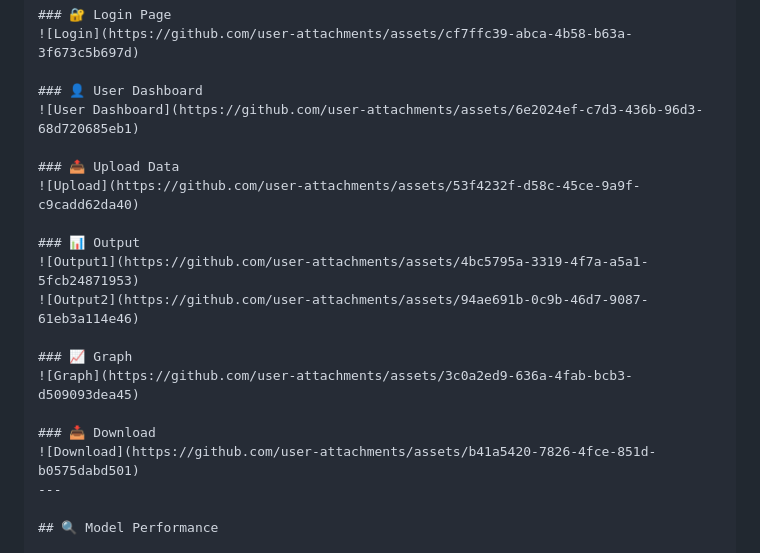
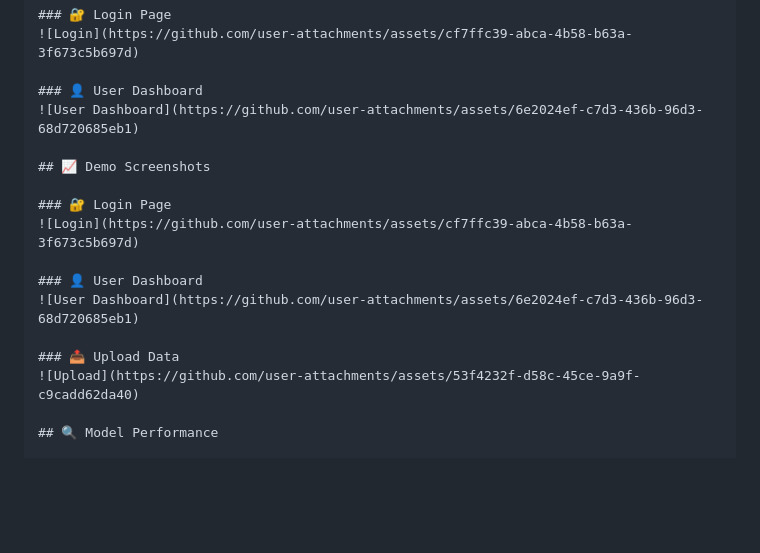
Before and after one commit to manojroyal422/BRAIN-TUMOR-SEGMENTATION-FROM-MUTLI-MODEL-MRI., a Markdown page: README.md, the part around the change. GitHub-like rendering; blank space fills up the shorter version.

```diff
--- a/README.md
+++ b/README.md
@@ -149,19 +149,16 @@ LOgING PAGE
 ### 👤 User Dashboard
 ![User Dashboard](https://github.com/user-attachments/assets/6e2024ef-c7d3-436b-96d3-68d720685eb1)
 
+## 📈 Demo Screenshots
+
+### 🔐 Login Page
+![Login](https://github.com/user-attachments/assets/cf7ffc39-abca-4b58-b63a-3f673c5b697d)
+
+### 👤 User Dashboard
+![User Dashboard](https://github.com/user-attachments/assets/6e2024ef-c7d3-436b-96d3-68d720685eb1)
+
 ### 📤 Upload Data
 ![Upload](https://github.com/user-attachments/assets/53f4232f-d58c-45ce-9a9f-c9cadd62da40)
-
-### 📊 Output
-![Output1](https://github.com/user-attachments/assets/4bc5795a-3319-4f7a-a5a1-5fcb24871953)
-![Output2](https://github.com/user-attachments/assets/94ae691b-0c9b-46d7-9087-61eb3a114e46)
-
-### 📈 Graph
-![Graph](https://github.com/user-attachments/assets/3c0a2ed9-636a-4fab-bcb3-d509093dea45)
-
-### 📥 Download
-![Download](https://github.com/user-attachments/assets/b41a5420-7826-4fce-851d-b0575dabd501)
----
 
 ## 🔍 Model Performance
 
```
